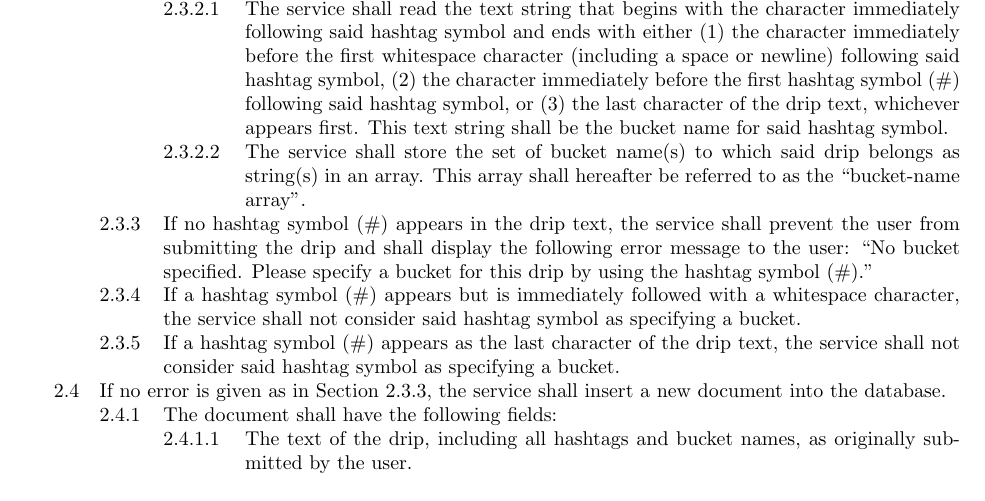
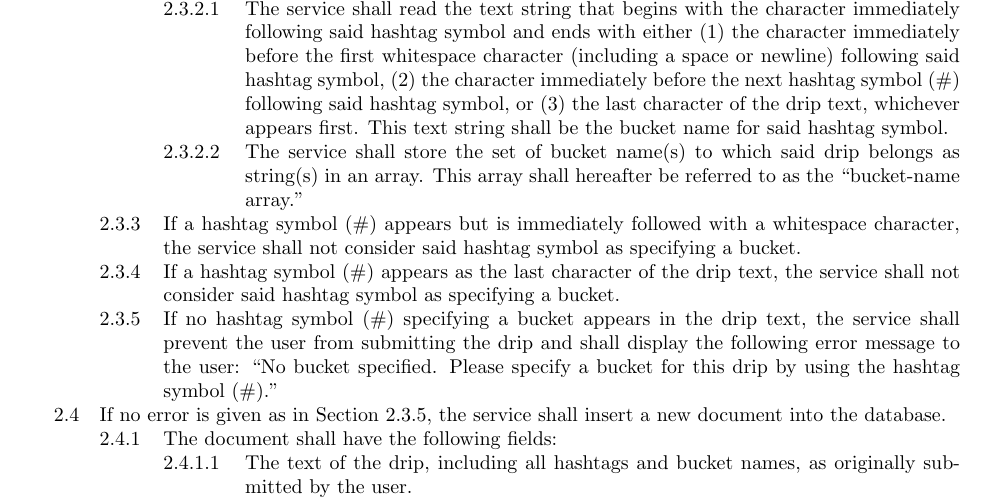
Before and after one commit to CS506/fall2016-group1, a LaTeX document (docs/sprint2/revised-requirements.tex): part of page 1 of 2, cut so that both start at the same text. Compiled offline with pdfLaTeX.

Commit message:
Made understandability changes to requirements suggested by Abhi

```diff
--- a/docs/sprint2/revised-requirements.tex
+++ b/docs/sprint2/revised-requirements.tex
@@ -16,11 +16,11 @@
 @@ \label{submit-drip}When the user clicks the ``Drip'' button, the service shall determine the bucket(s) to which this drip belongs.
 @@@ A drip shall belong to one or more buckets.
 @@@ The service shall scan the drip text for a hashtag symbol (\#). For each occurrence of the hashtag symbol (\#), the service shall determine a bucket name.
-@@@@ The service shall read the text string that begins with the character immediately following said hashtag symbol and ends with either (1) the character immediately before the first whitespace character (including a space or newline) following said hashtag symbol, (2) the character immediately before the first hashtag symbol (\#) following said hashtag symbol, or (3) the last character of the drip text, whichever appears first. This text string shall be the bucket name for said hashtag symbol.
-@@@@ \label{bucket-name-array}The service shall store the set of bucket name(s) to which said drip belongs as string(s) in an array. This array shall hereafter be referred to as the ``bucket-name array''.
-@@@ \label{no-bucket-error}If no hashtag symbol (\#) appears in the drip text, the service shall prevent the user from submitting the drip and shall display the following error message to the user: ``No bucket specified. Please specify a bucket for this drip by using the hashtag symbol (\#).''
+@@@@ The service shall read the text string that begins with the character immediately following said hashtag symbol and ends with either (1) the character immediately before the first whitespace character (including a space or newline) following said hashtag symbol, (2) the character immediately before the next hashtag symbol (\#) following said hashtag symbol, or (3) the last character of the drip text, whichever appears first. This text string shall be the bucket name for said hashtag symbol.
+@@@@ \label{bucket-name-array}The service shall store the set of bucket name(s) to which said drip belongs as string(s) in an array. This array shall hereafter be referred to as the ``bucket-name array.''
 @@@ If a hashtag symbol (\#) appears but is immediately followed with a whitespace character, the service shall not consider said hashtag symbol as specifying a bucket.
 @@@ If a hashtag symbol (\#) appears as the last character of the drip text, the service shall not consider said hashtag symbol as specifying a bucket.
+@@@ \label{no-bucket-error}If no hashtag symbol (\#) specifying a bucket appears in the drip text, the service shall prevent the user from submitting the drip and shall display the following error message to the user: ``No bucket specified. Please specify a bucket for this drip by using the hashtag symbol (\#).''
 @@ If no error is given as in Section~\ref{no-bucket-error}, the service shall insert a new document into the database.
 @@@ \label{field-list}The document shall have the following fields:
 @@@@ The text of the drip, including all hashtags and bucket names, as originally submitted by the user.
```
Also changed, not shown: docs/sprint2/revised-requirements.pdf (added).
